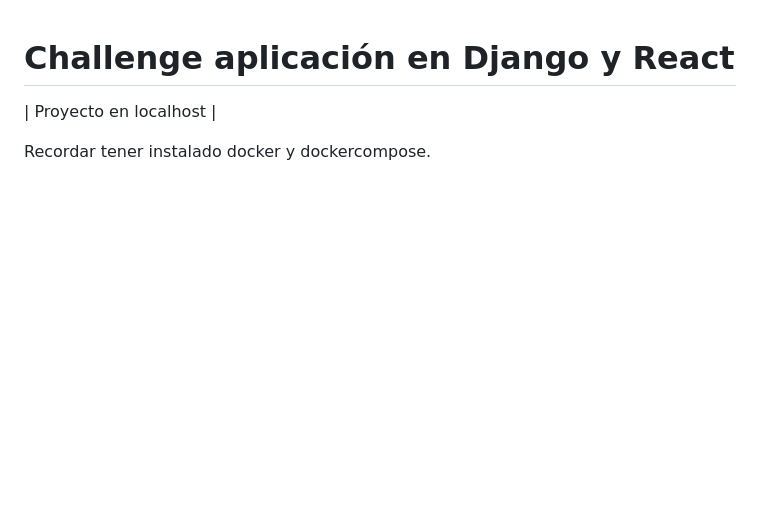
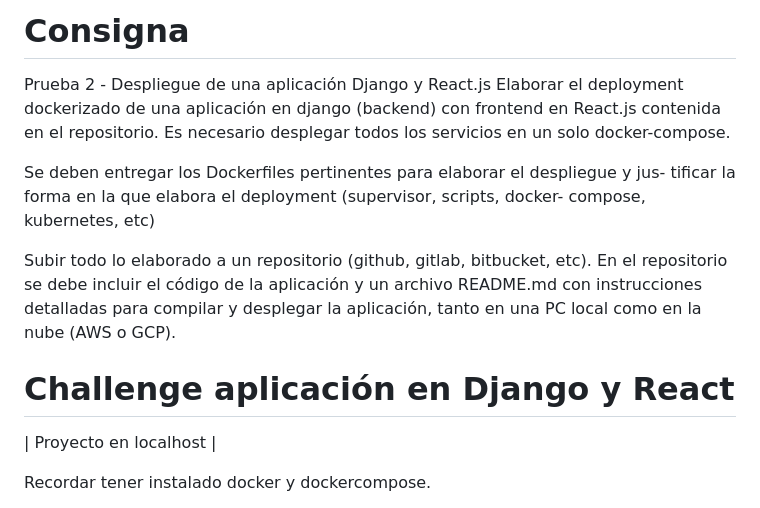
Before and after one commit to Ignaciovocos/AplicacionDjangoReact, a Markdown page: readme.md, the part around the change. Drawn GitHub-style; blank space fills up the shorter version.

```diff
--- a/readme.md
+++ b/readme.md
@@ -1,3 +1,19 @@
+# Consigna
+
+Prueba 2 - Despliegue de una aplicación Django y React.js Elaborar
+el deployment dockerizado de una aplicación en django (backend) con frontend
+en React.js contenida en el repositorio. Es necesario desplegar todos los servicios
+en un solo docker-compose.
+
+Se deben entregar los Dockerfiles pertinentes para elaborar el despliegue y jus-
+tificar la forma en la que elabora el deployment (supervisor, scripts, docker-
+compose, kubernetes, etc)
+
+Subir todo lo elaborado a un repositorio (github, gitlab, bitbucket, etc). En el
+repositorio se debe incluir el código de la aplicación y un archivo README.md
+con instrucciones detalladas para compilar y desplegar la aplicación, tanto en
+una PC local como en la nube (AWS o GCP).
+
 # Challenge aplicación en Django y React
 
 | Proyecto en localhost |
```
